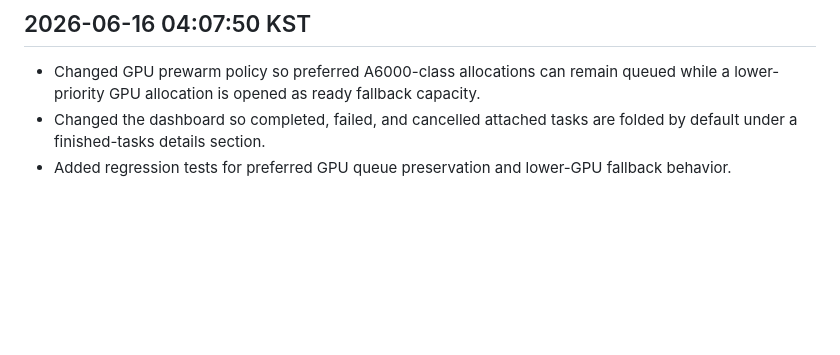
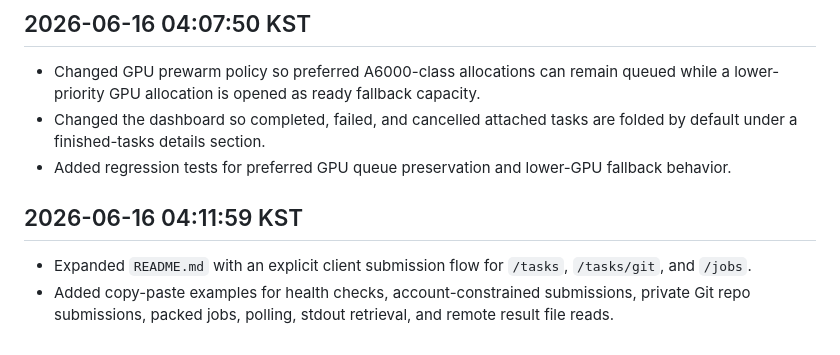
Before and after one commit to Schwalbe262/slurm_scheduler, a Markdown page: note.md, the part around the change. Drawn GitHub-style; blank space fills up the shorter version.

```diff
--- a/note.md
+++ b/note.md
@@ -133,3 +133,8 @@ Remaining verification:
 - Changed GPU prewarm policy so preferred A6000-class allocations can remain queued while a lower-priority GPU allocation is opened as ready fallback capacity.
 - Changed the dashboard so completed, failed, and cancelled attached tasks are folded by default under a finished-tasks details section.
 - Added regression tests for preferred GPU queue preservation and lower-GPU fallback behavior.
+
+## 2026-06-16 04:11:59 KST
+
+- Expanded `README.md` with an explicit client submission flow for `/tasks`, `/tasks/git`, and `/jobs`.
+- Added copy-paste examples for health checks, account-constrained submissions, private Git repo submissions, packed jobs, polling, stdout retrieval, and remote result file reads.
```
Also changed, not shown: README.md (+80 -0 lines).
